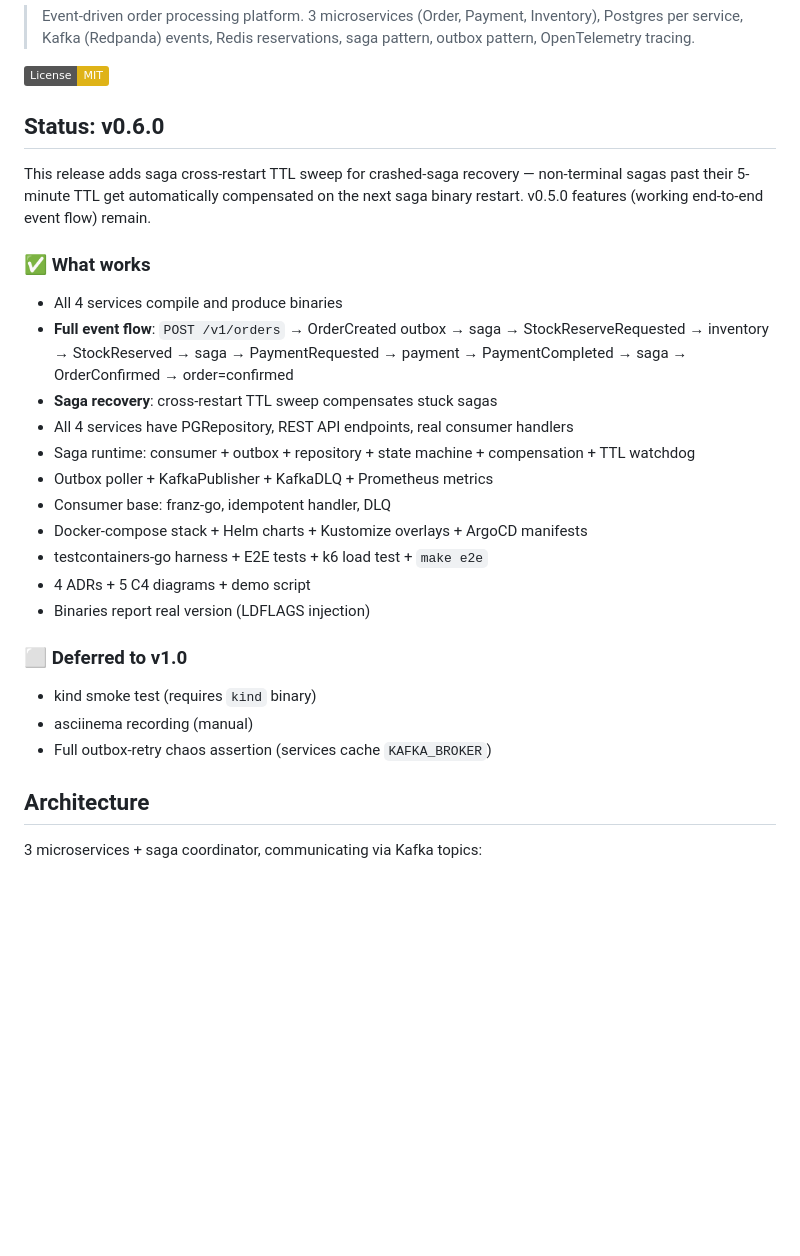
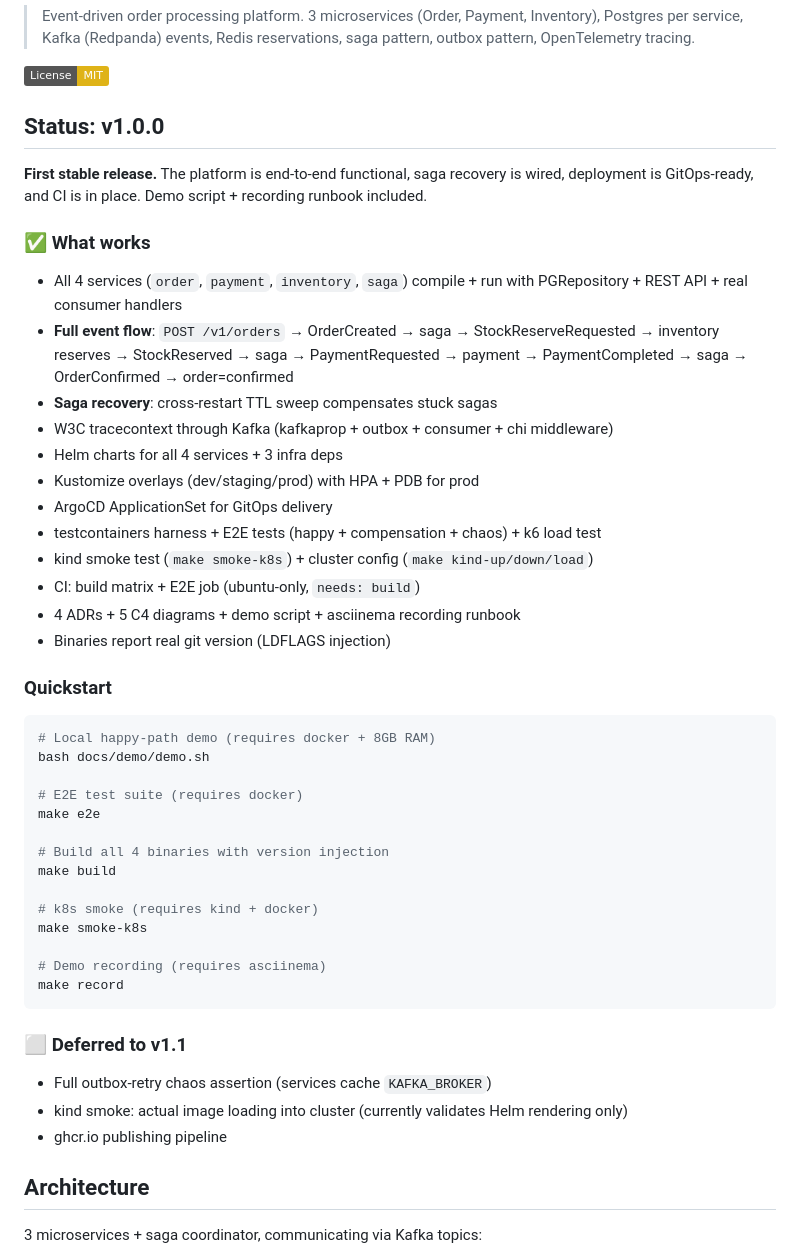
Before and after one commit to t0pm1x/orderflow, a Markdown page: README.md, the part around the change. Rendered like a GitHub page; badges without logos; blank space fills up the shorter version.

Commit message:
orderflow/v1.0.0: release notes (STATUS + CHANGELOG + README)

````diff
--- a/README.md
+++ b/README.md
@@ -4,27 +4,46 @@
 
 [![License: MIT](https://img.shields.io/badge/License-MIT-yellow.svg)](LICENSE)
 
-## Status: v0.6.0
+## Status: v1.0.0
 
-This release adds saga cross-restart TTL sweep for crashed-saga recovery — non-terminal sagas past their 5-minute TTL get automatically compensated on the next saga binary restart. v0.5.0 features (working end-to-end event flow) remain.
+**First stable release.** The platform is end-to-end functional, saga recovery is wired, deployment is GitOps-ready, and CI is in place. Demo script + recording runbook included.
 
 ### ✅ What works
-- All 4 services compile and produce binaries
-- **Full event flow**: `POST /v1/orders` → OrderCreated outbox → saga → StockReserveRequested → inventory → StockReserved → saga → PaymentRequested → payment → PaymentCompleted → saga → OrderConfirmed → order=confirmed
+- All 4 services (`order`, `payment`, `inventory`, `saga`) compile + run with PGRepository + REST API + real consumer handlers
+- **Full event flow**: `POST /v1/orders` → OrderCreated → saga → StockReserveRequested → inventory reserves → StockReserved → saga → PaymentRequested → payment → PaymentCompleted → saga → OrderConfirmed → order=confirmed
 - **Saga recovery**: cross-restart TTL sweep compensates stuck sagas
-- All 4 services have PGRepository, REST API endpoints, real consumer handlers
-- Saga runtime: consumer + outbox + repository + state machine + compensation + TTL watchdog
-- Outbox poller + KafkaPublisher + KafkaDLQ + Prometheus metrics
-- Consumer base: franz-go, idempotent handler, DLQ
-- Docker-compose stack + Helm charts + Kustomize overlays + ArgoCD manifests
-- testcontainers-go harness + E2E tests + k6 load test + `make e2e`
-- 4 ADRs + 5 C4 diagrams + demo script
-- Binaries report real version (LDFLAGS injection)
+- W3C tracecontext through Kafka (kafkaprop + outbox + consumer + chi middleware)
+- Helm charts for all 4 services + 3 infra deps
+- Kustomize overlays (dev/staging/prod) with HPA + PDB for prod
+- ArgoCD ApplicationSet for GitOps delivery
+- testcontainers harness + E2E tests (happy + compensation + chaos) + k6 load test
+- kind smoke test (`make smoke-k8s`) + cluster config (`make kind-up/down/load`)
+- CI: build matrix + E2E job (ubuntu-only, `needs: build`)
+- 4 ADRs + 5 C4 diagrams + demo script + asciinema recording runbook
+- Binaries report real git version (LDFLAGS injection)
 
-### ⬜ Deferred to v1.0
-- kind smoke test (requires `kind` binary)
-- asciinema recording (manual)
+### Quickstart
+```bash
+# Local happy-path demo (requires docker + 8GB RAM)
+bash docs/demo/demo.sh
+
+# E2E test suite (requires docker)
+make e2e
+
+# Build all 4 binaries with version injection
+make build
+
+# k8s smoke (requires kind + docker)
+make smoke-k8s
+
+# Demo recording (requires asciinema)
+make record
+```
+
+### ⬜ Deferred to v1.1
 - Full outbox-retry chaos assertion (services cache `KAFKA_BROKER`)
+- kind smoke: actual image loading into cluster (currently validates Helm rendering only)
+- ghcr.io publishing pipeline
 
 ## Architecture
 
````
Also changed, not shown: CHANGELOG.md (+26 -0 lines), STATUS.md (+6 -3 lines).
